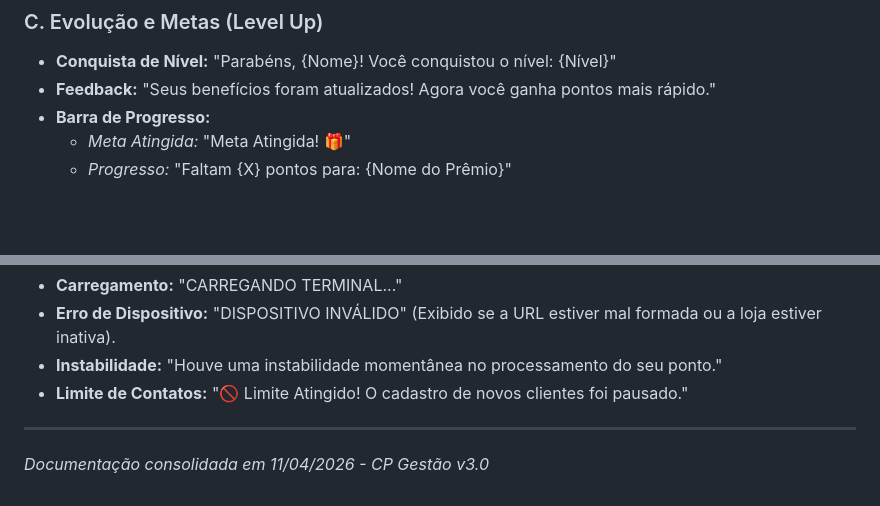
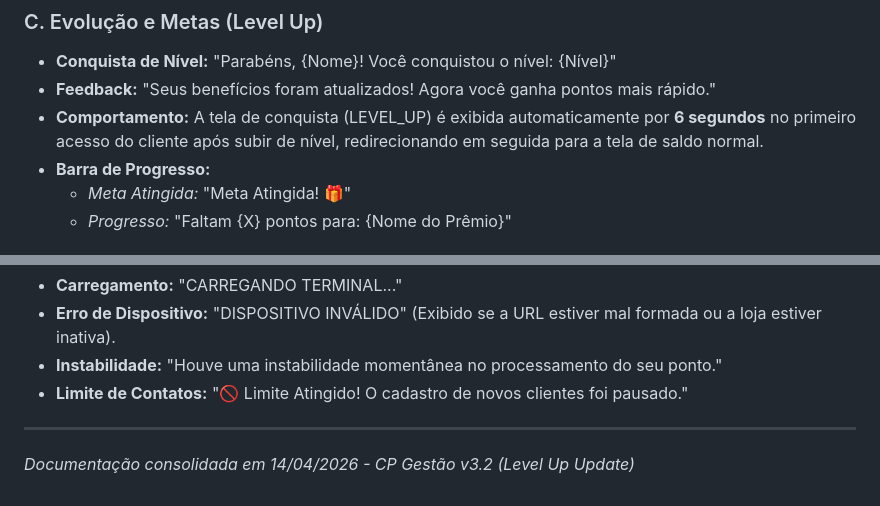
Before and after one commit to karlateshima2012-create/CP-Gestao-New, a Markdown page: DOCUMENTACAO_MENSAGENS_SISTEMA.md, 2 parts joined by grey strips. Drawn GitHub-style; blank space fills up the shorter version.

Commit message:
docs: document Level Up flow persistence and auto-transition

```diff
--- a/DOCUMENTACAO_MENSAGENS_SISTEMA.md
+++ b/DOCUMENTACAO_MENSAGENS_SISTEMA.md
@@ -22,6 +22,7 @@ Mensagens exibidas nas telas do `/p/{slug}` e `/terminal/{slug}`.
 ### C. Evolução e Metas (Level Up)
 *   **Conquista de Nível:** "Parabéns, {Nome}! Você conquistou o nível: {Nível}"
 *   **Feedback:** "Seus benefícios foram atualizados! Agora você ganha pontos mais rápido."
+*   **Comportamento:** A tela de conquista (LEVEL_UP) é exibida automaticamente por **6 segundos** no primeiro acesso do cliente após subir de nível, redirecionando em seguida para a tela de saldo normal.
 *   **Barra de Progresso:**
     *   *Meta Atingida:* "Meta Atingida! 🎁"
     *   *Progresso:* "Faltam {X} pontos para: {Nome do Prêmio}"
@@ -62,4 +63,4 @@ Mensagens de "segurança" exibidas em casos de falha de rede ou configuração.
 *   **Limite de Contatos:** "🚫 Limite Atingido! O cadastro de novos clientes foi pausado."
 
 ---
-*Documentação consolidada em 11/04/2026 - CP Gestão v3.0*
+*Documentação consolidada em 14/04/2026 - CP Gestão v3.2 (Level Up Update)*
```
Also changed, not shown: DOCUMENTACAO_MOTOR_PONTUACAO.md (+5 -3 lines).
